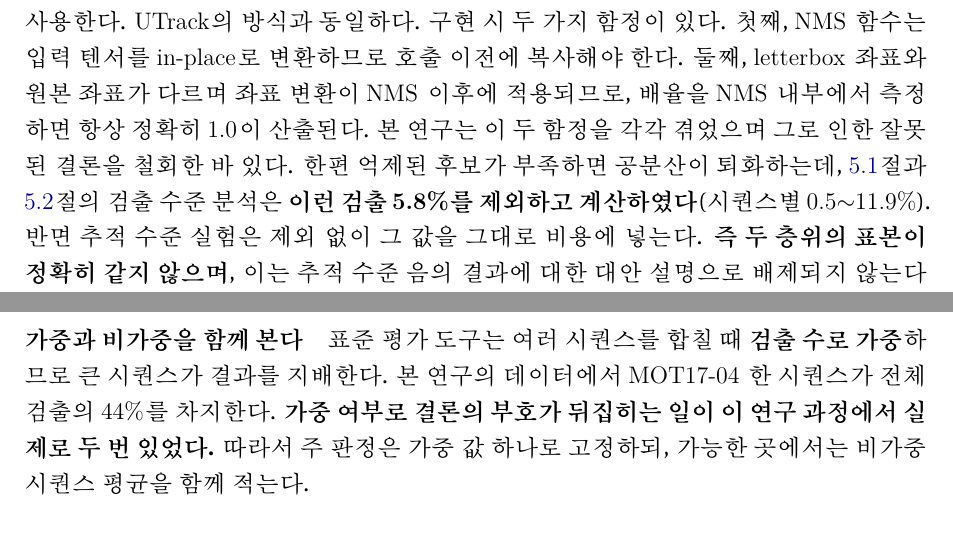
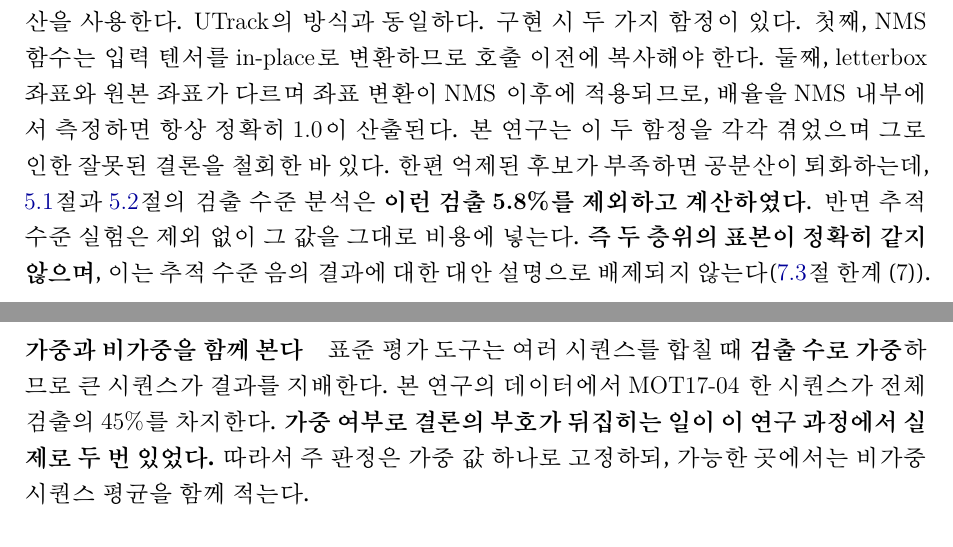
Before and after one commit to JunHyeong-data/mot-assoc, a LaTeX document (paper/report.tex): two parts of pages 13 and 18 of 47, joined at a grey line, cut so that both start at the same text. Compiled offline with XeLaTeX.

Commit message:
출처 없는 값을 뺀다 - 마지막 셋
**(1) 퇴화 공분산 '시퀀스별 0.5~11.9%' 를 뺐다.** 저장소 어디에도 기록이
없고 재현도 안 된다 - exp01 캐시는 **이미 걸러진 자료**라 퇴화가 0% 이고,
exp15 의 쌍 자료는 채택 쌍이라 **모집단이 다르다.** 전체 5.8% 는
progress.md:1760 에 기록이 있으므로 그것만 남긴다. 규칙 7 대로 안 잰 것은
적지 않는다.

**(2) 8.45배 -> 8.2배.** 인쇄된 값으로 나누면 0.107/0.013 = 8.23 이다.
반올림 전 값으로 계산한 것이었는데 독자는 재현할 수 없다. 3.93 대 3.92
자리는 괄호로 밝혀 뒀는데 여기는 안 밝혀져 있었다.

**(3) 44% -> 45%.** MOT17-04 의 GT 검출 24,178 / 53,890 = 44.9% 이므로
절사가 아니라 반올림이 맞다.

README 도 마지막 용어 정리를 안 받았길래 같이 했다 (소스, 재생 틀, 해상도).

```diff
--- a/paper/report.tex
+++ b/paper/report.tex
@@ -285,7 +285,7 @@ MOT17-13은 카메라 움직임이 나머지의 약 3.8배로 두드러진다.
 
 두 가지 추정 방식을 비교한다.
 
-\paragraph{NMS 후보 분산} NMS 과정에서 특정 박스에 의해 억제된 후보들의 중심 좌표 공분산을 사용한다. UTrack의 방식과 동일하다. 구현 시 두 가지 함정이 있다. 첫째, NMS 함수는 입력 텐서를 in-place로 변환하므로 호출 이전에 복사해야 한다. 둘째, letterbox 좌표와 원본 좌표가 다르며 좌표 변환이 NMS 이후에 적용되므로, 배율을 NMS 내부에서 측정하면 항상 정확히 1.0이 산출된다. 본 연구는 이 두 함정을 각각 겪었으며 그로 인한 잘못된 결론을 철회한 바 있다. 한편 억제된 후보가 부족하면 공분산이 퇴화하는데, \ref{sec:5-1}절과 \ref{sec:5-2}절의 검출 수준 분석은 \textbf{이런 검출 5.8\%를 제외하고 계산하였다}(시퀀스별 0.5$\sim$11.9\%). 반면 추적 수준 실험은 제외 없이 그 값을 그대로 비용에 넣는다. \textbf{즉 두 층위의 표본이 정확히 같지 않으며}, 이는 추적 수준 음의 결과에 대한 대안 설명으로 배제되지 않는다(\ref{sec:7-3}절 한계 (7)).
+\paragraph{NMS 후보 분산} NMS 과정에서 특정 박스에 의해 억제된 후보들의 중심 좌표 공분산을 사용한다. UTrack의 방식과 동일하다. 구현 시 두 가지 함정이 있다. 첫째, NMS 함수는 입력 텐서를 in-place로 변환하므로 호출 이전에 복사해야 한다. 둘째, letterbox 좌표와 원본 좌표가 다르며 좌표 변환이 NMS 이후에 적용되므로, 배율을 NMS 내부에서 측정하면 항상 정확히 1.0이 산출된다. 본 연구는 이 두 함정을 각각 겪었으며 그로 인한 잘못된 결론을 철회한 바 있다. 한편 억제된 후보가 부족하면 공분산이 퇴화하는데, \ref{sec:5-1}절과 \ref{sec:5-2}절의 검출 수준 분석은 \textbf{이런 검출 5.8\%를 제외하고 계산하였다}. 반면 추적 수준 실험은 제외 없이 그 값을 그대로 비용에 넣는다. \textbf{즉 두 층위의 표본이 정확히 같지 않으며}, 이는 추적 수준 음의 결과에 대한 대안 설명으로 배제되지 않는다(\ref{sec:7-3}절 한계 (7)).
 
 \paragraph{DFL 분포 분산} YOLOv8 계열의 검출 헤드는 박스의 각 변까지의 거리를 16개 구간의 분포로 예측하고 그 기댓값만 사용한다. 본 연구는 버려지는 \textbf{분산}을 불확실성으로 사용한다. 추가 추론 비용이 없다는 장점이 있다. 다만 이 방식은 DFL을 사용하는 검출기 계열에만 적용 가능하다.
 
@@ -385,7 +385,7 @@ c_{ij} =
 
 추적 성능은 HOTA\citep{luiten2021}로 평가한다. HOTA는 검출 정확도(DetA)와 연관 정확도(AssA)의 기하평균으로 정의되어 두 측면을 분리해 볼 수 있다는 장점이 있다. 본 연구는 연관을 다루므로 AssA의 변화를 함께 보고한다.
 
-\paragraph{가중과 비가중을 함께 본다} 표준 평가 도구는 여러 시퀀스를 합칠 때 \textbf{검출 수로 가중}하므로 큰 시퀀스가 결과를 지배한다. 본 연구의 데이터에서 MOT17-04 한 시퀀스가 전체 검출의 44\%를 차지한다. \textbf{가중 여부로 결론의 부호가 뒤집히는 일이 이 연구 과정에서 실제로 두 번 있었다.} 따라서 주 판정은 가중 값 하나로 고정하되, 가능한 곳에서는 비가중 시퀀스 평균을 함께 적는다.
+\paragraph{가중과 비가중을 함께 본다} 표준 평가 도구는 여러 시퀀스를 합칠 때 \textbf{검출 수로 가중}하므로 큰 시퀀스가 결과를 지배한다. 본 연구의 데이터에서 MOT17-04 한 시퀀스가 전체 검출의 45\%를 차지한다. \textbf{가중 여부로 결론의 부호가 뒤집히는 일이 이 연구 과정에서 실제로 두 번 있었다.} 따라서 주 판정은 가중 값 하나로 고정하되, 가능한 곳에서는 비가중 시퀀스 평균을 함께 적는다.
 
 \paragraph{평가 코드의 구성} 시퀀스가 조용히 누락되는 문제를 방지하기 위해, 표준 평가 도구의 지표 클래스만 사용하고 데이터 적재는 직접 구현하였다. 이는 과거 실험에서 설정 파일의 헤더 누락으로 첫 시퀀스가 평가에서 빠져 결과가 $-0.43$에서 $-0.62$로 달라진 사례를 겪었기 때문이다. 다만 MOTChallenge의 전처리 절차(distractor 클래스에 매칭된 예측 제거 등)는 원본을 그대로 복제하였다.
 
```
Also changed, not shown: README.md, paper/report.tex (2 more changed lines).
